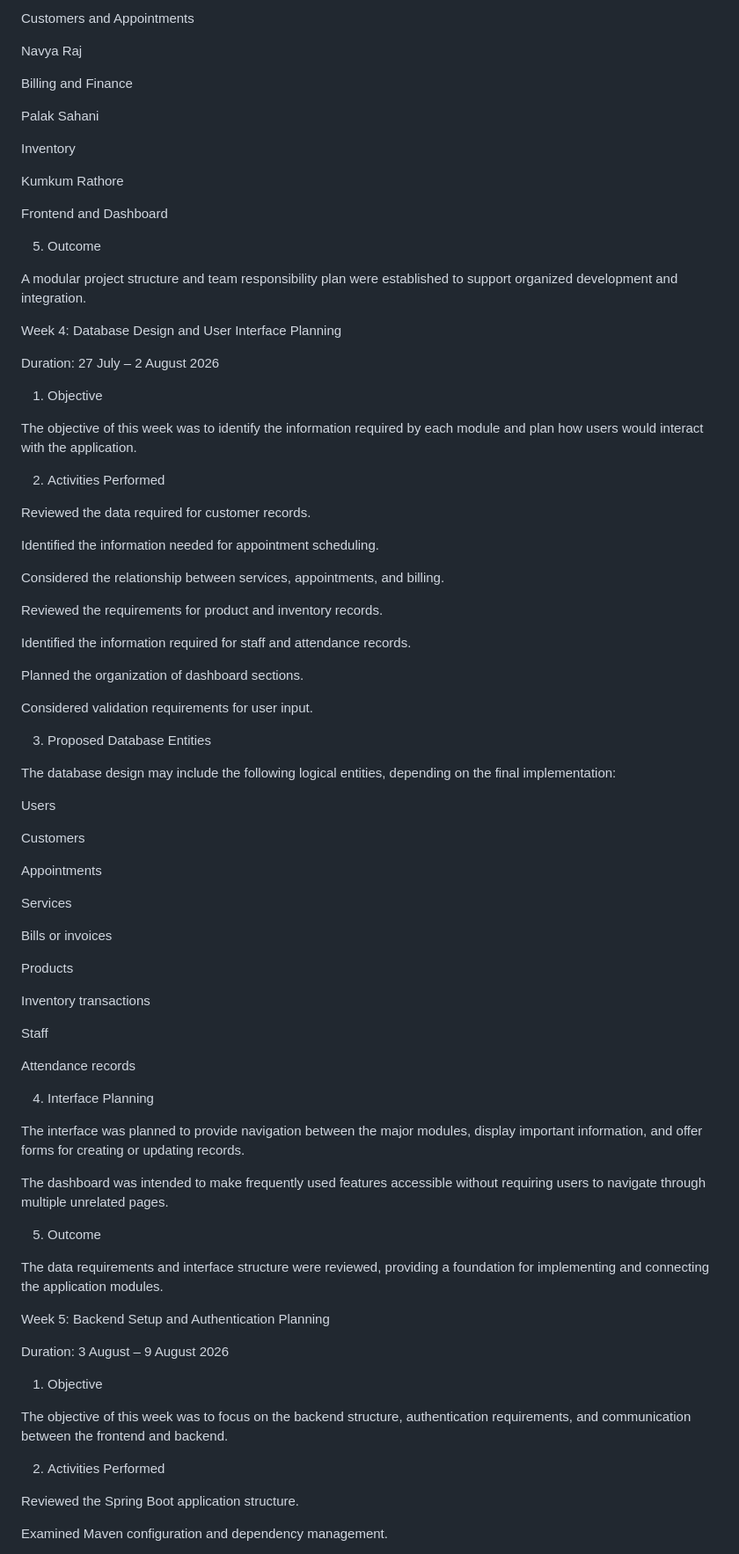
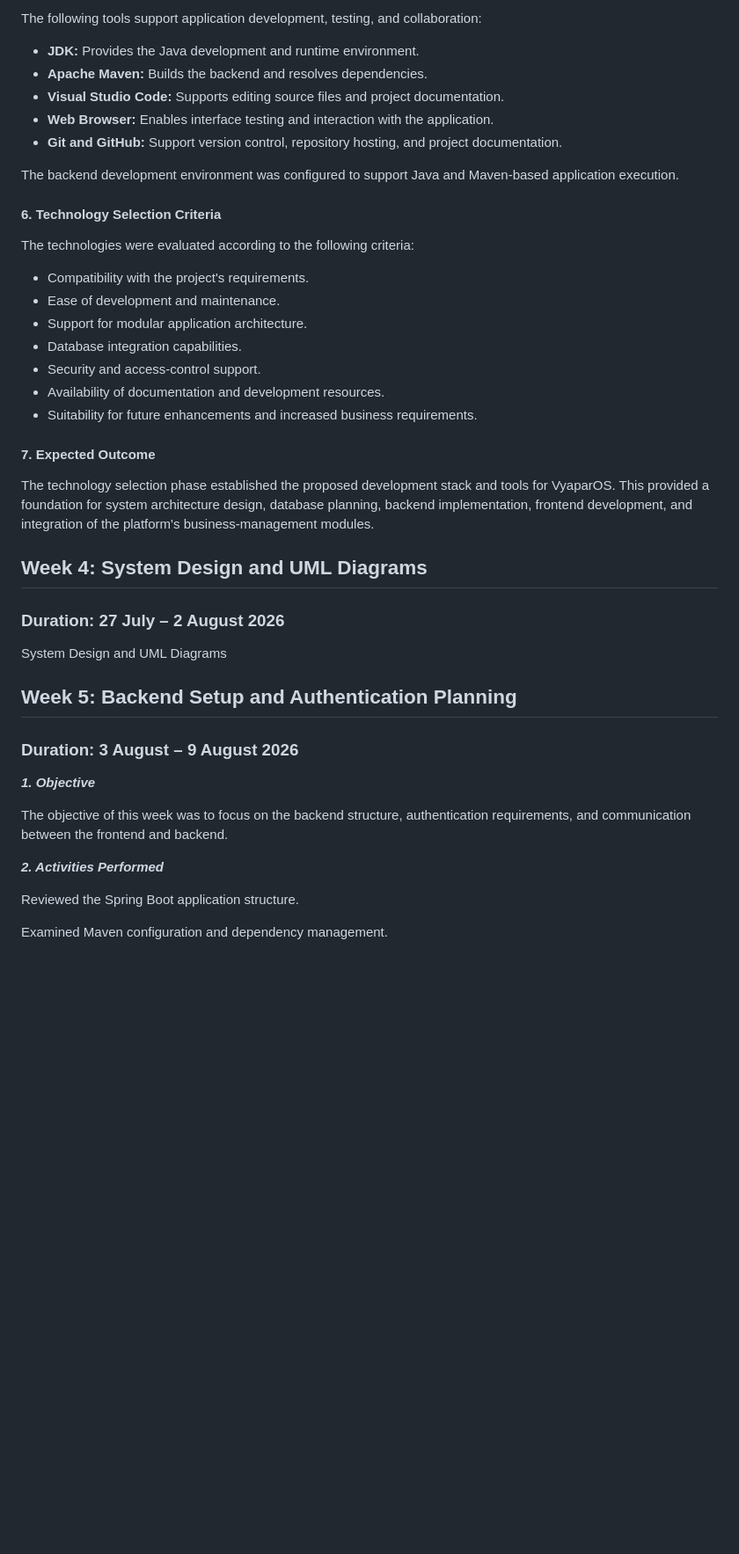
Before and after one commit to NexByte001/VyaparOS, a Markdown page: README.md, the part around one of its changes. Shown at 88% size. Drawn GitHub-style; blank space fills up the shorter version.

```diff
--- a/README.md
+++ b/README.md
@@ -165,87 +184,48 @@ Koshi Jain
 
-Customers and Appointments
+The following tools support application development, testing, and collaboration:
 
-Navya Raj
+- **JDK:** Provides the Java development and runtime environment.
+- **Apache Maven:** Builds the backend and resolves dependencies.
+- **Visual Studio Code:** Supports editing source files and project documentation.
+- **Web Browser:** Enables interface testing and interaction with the application.
+- **Git and GitHub:** Support version control, repository hosting, and project documentation.
 
-Billing and Finance
+The backend development environment was configured to support Java and Maven-based application execution.
 
-Palak Sahani
+#### 6. Technology Selection Criteria
 
-Inventory
+The technologies were evaluated according to the following criteria:
 
-Kumkum Rathore
+- Compatibility with the project's requirements.
+- Ease of development and maintenance.
+- Support for modular application architecture.
+- Database integration capabilities.
+- Security and access-control support.
+- Availability of documentation and development resources.
+- Suitability for future enhancements and increased business requirements.
 
-Frontend and Dashboard
+#### 7. Expected Outcome
 
-5. Outcome
+The technology selection phase established the proposed development stack and tools for VyaparOS. This provided a foundation for system architecture design, database planning, backend implementation, frontend development, and integration of the platform's business-management modules.
 
-A modular project structure and team responsibility plan were established to support organized development and integration.
 
-Week 4: Database Design and User Interface Planning
+## Week 4: System Design and UML Diagrams
 
-Duration: 27 July – 2 August 2026
+### Duration: 27 July – 2 August 2026
 
-1. Objective
+System Design and UML Diagrams
 
-The objective of this week was to identify the information required by each module and plan how users would interact with the application.
 
-2. Activities Performed
 
-Reviewed the data required for customer records.
+## Week 5: Backend Setup and Authentication Planning
 
-Identified the information needed for appointment scheduling.
+### Duration: 3 August – 9 August 2026
 
-Considered the relationship between services, appointments, and billing.
-
-Reviewed the requirements for product and inventory records.
-
-Identified the information required for staff and attendance records.
-
-Planned the organization of dashboard sections.
-
-Considered validation requirements for user input.
-
-3. Proposed Database Entities
-
-The database design may include the following logical entities, depending on the final implementation:
-
-Users
-
-Customers
-
-Appointments
-
-Services
-
-Bills or invoices
-
-Products
-
-Inventory transactions
-
-Staff
-
-Attendance records
-
-4. Interface Planning
-
-The interface was planned to provide navigation between the major modules, display important information, and offer forms for creating or updating records.
-
-The dashboard was intended to make frequently used features accessible without requiring users to navigate through multiple unrelated pages.
-
-5. Outcome
-
-The data requirements and interface structure were reviewed, providing a foundation for implementing and connecting the application modules.
-
-Week 5: Backend Setup and Authentication Planning
-
-Duration: 3 August – 9 August 2026
-
-1. Objective
+***1. Objective***
 
 The objective of this week was to focus on the backend structure, authentication requirements, and communication between the frontend and backend.
 
-2. Activities Performed
+***2. Activities Performed***
 
 Reviewed the Spring Boot application structure.
 
```
Also changed, not shown: other parts of README.md (+94 -75 lines).
